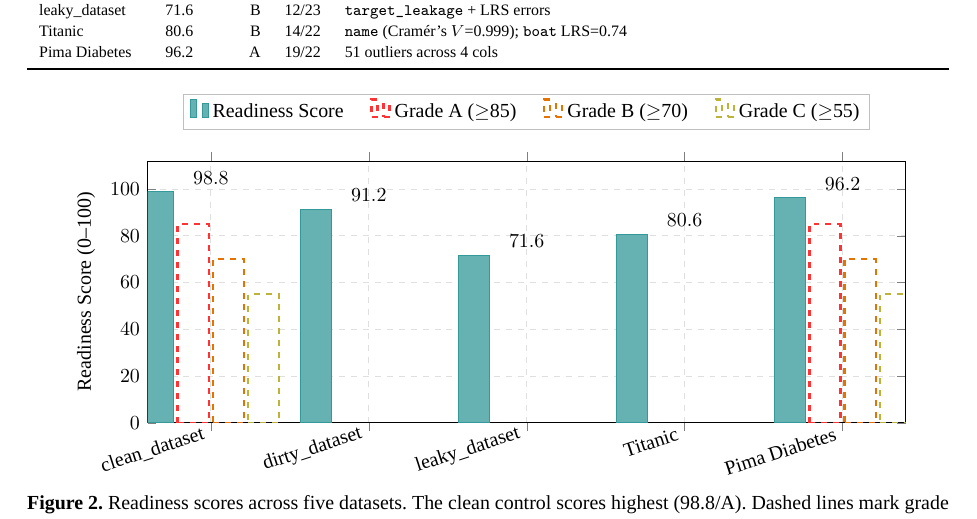
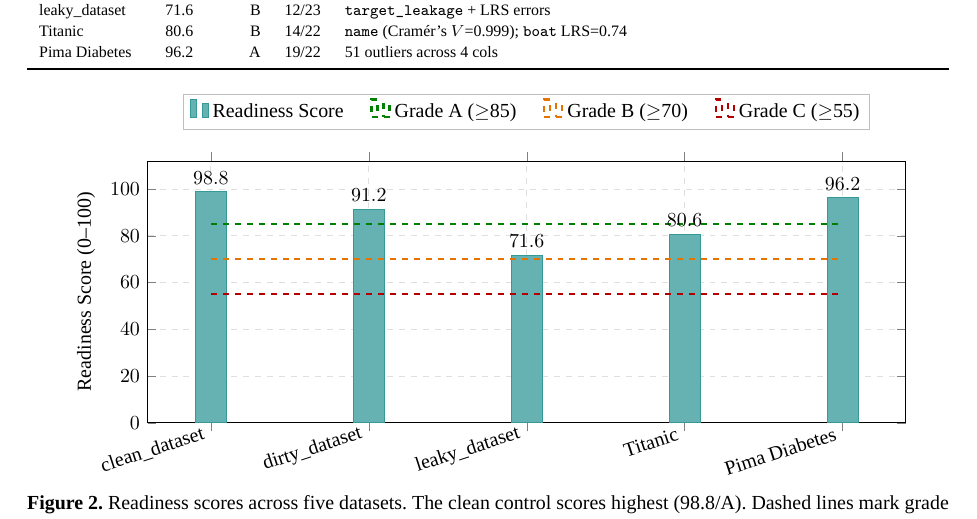
Before and after one commit to jaimecano12/ml-framework, a LaTeX document (paper.tex): part of page 9 of 15, cut so that both start at the same text. Compiled offline with XeLaTeX; a missing font is replaced by an installed copy or a similar font.

Commit message:
fix: render grade thresholds as true dashed lines, not bars, in Figure 2
The previous fix still rendered the grade-threshold markers as narrow
column/bar shapes instead of lines: inside a `ybar` axis, every \addplot
is rendered using the bar plot type by default, so a 2-point \addplot
draws two bars at the endpoints rather than a connecting line between
them. Replaced the three threshold \addplot calls with plain \draw
commands using axis cs: coordinates, which bypass the bar rendering
entirely and draw genuine full-width dashed lines, with matching
\addlegendimage/\addlegendentry pairs to keep the legend correct.

Also recolored per request: Grade A = green, Grade B = orange,
Grade C = red (was red/orange/yellow).

Co-Authored-By: Claude Sonnet 4.6 <noreply@anthropic.com>

```diff
--- a/paper.tex
+++ b/paper.tex
@@ -804,13 +804,16 @@ Pima Diabetes  & 96.2 & A & 19/22 & 51 outliers across 4 cols \\
          nodes near coords, nodes near coords align={vertical},
          every node near coord/.style={font=\small\bfseries}]
   coordinates {(clean,98.8)(dirty,91.2)(leaky,71.6)(Titanic,80.6)(Diabetes,96.2)};
-\addplot[dashed, red!80, very thick, mark=none]
-  coordinates {(clean,85)(Diabetes,85)};
-\addplot[dashed, orange!90!black, very thick, mark=none]
-  coordinates {(clean,70)(Diabetes,70)};
-\addplot[dashed, yellow!70!black, very thick, mark=none]
-  coordinates {(clean,55)(Diabetes,55)};
-\legend{Readiness Score, Grade A ($\ge$85), Grade B ($\ge$70), Grade C ($\ge$55)}
+\addlegendentry{Readiness Score}
+\draw[dashed, green!50!black, very thick] (axis cs:clean,85) -- (axis cs:Diabetes,85);
+\addlegendimage{dashed, green!50!black, very thick}
+\addlegendentry{Grade A ($\ge$85)}
+\draw[dashed, orange!90!black, very thick] (axis cs:clean,70) -- (axis cs:Diabetes,70);
+\addlegendimage{dashed, orange!90!black, very thick}
+\addlegendentry{Grade B ($\ge$70)}
+\draw[dashed, red!70!black, very thick] (axis cs:clean,55) -- (axis cs:Diabetes,55);
+\addlegendimage{dashed, red!70!black, very thick}
+\addlegendentry{Grade C ($\ge$55)}
 \end{axis}
 \end{tikzpicture}
 \caption{Readiness scores across five datasets. The clean control scores
```
Also changed, not shown: tfm.tex (+7 -5 lines), paper.pdf, tfm.pdf.
